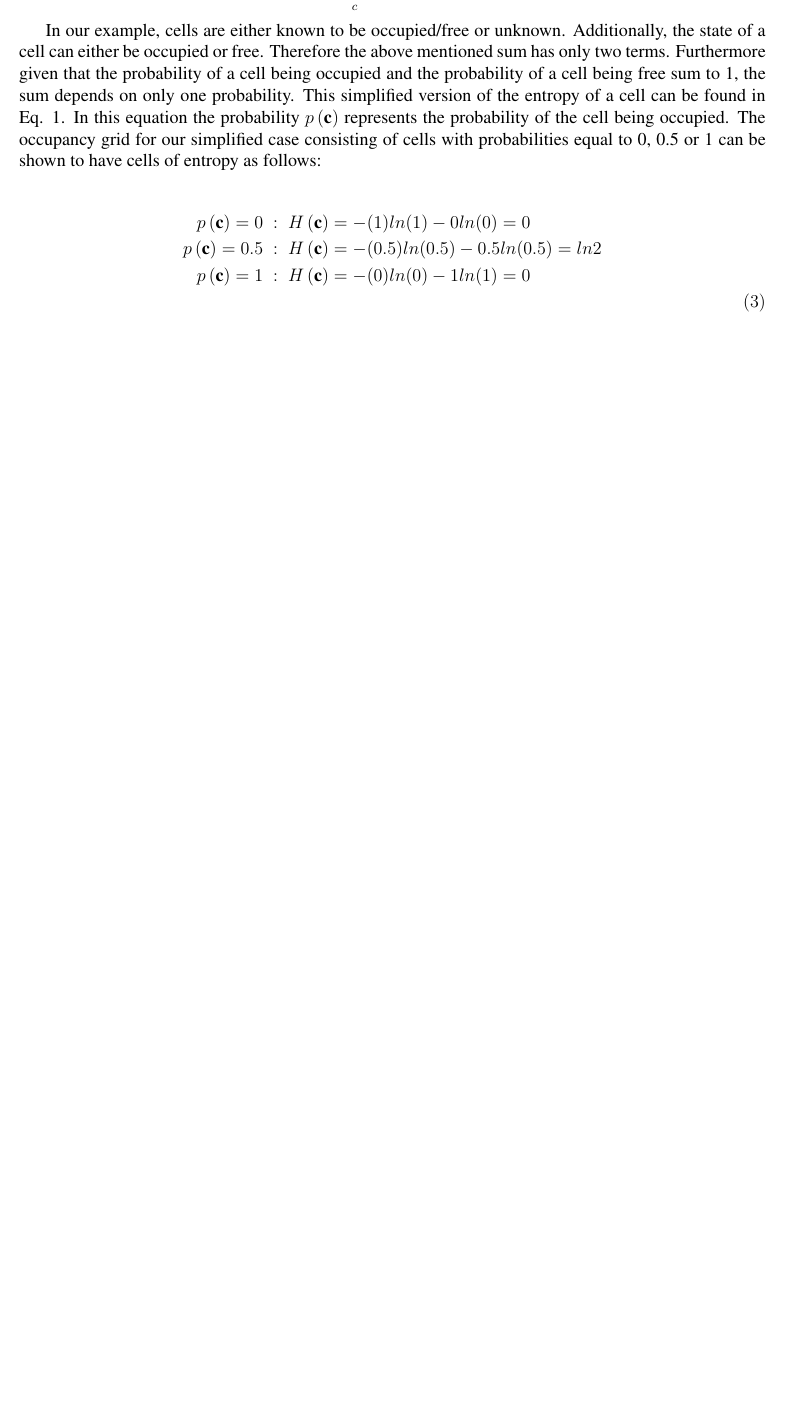
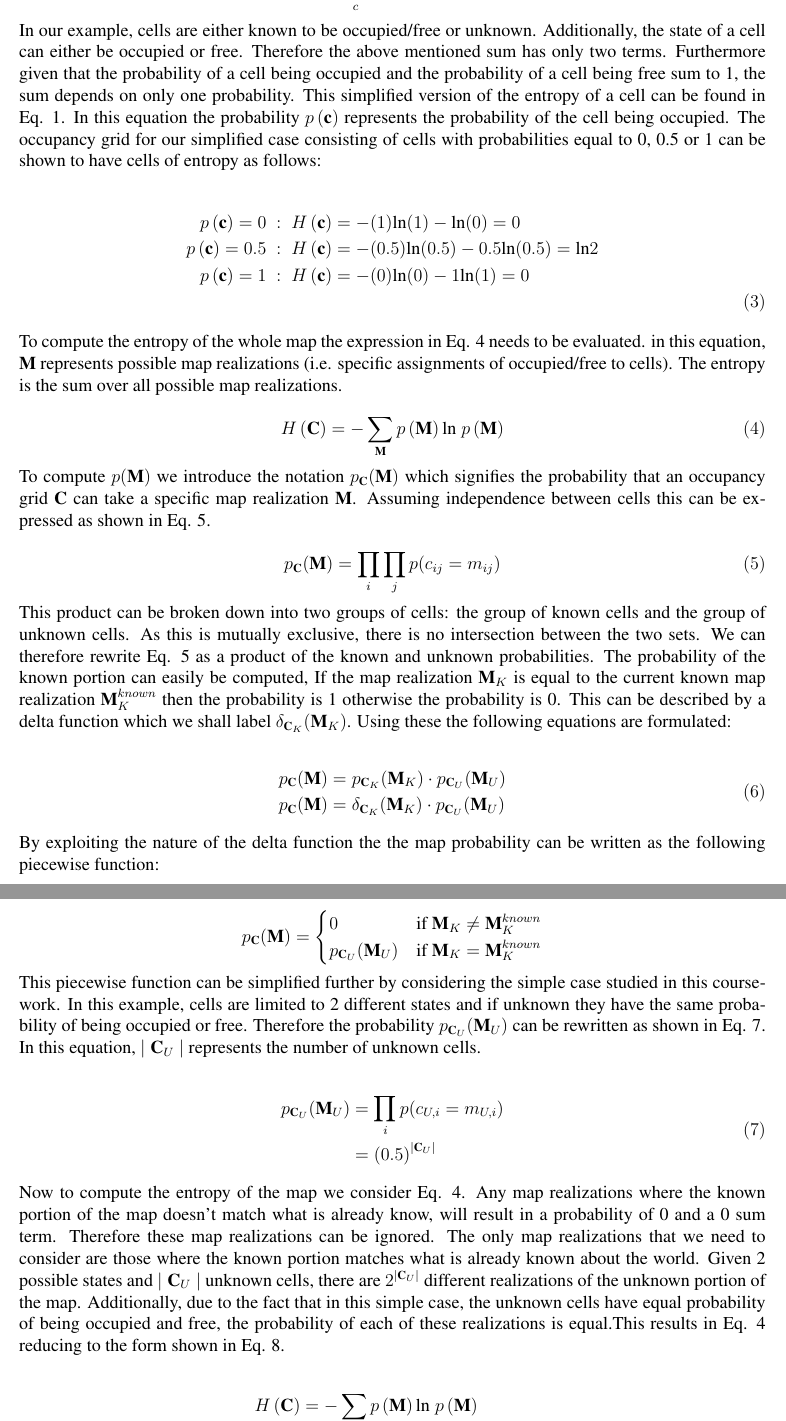
Before and after one commit to tharmee99/COMP0037_CW2_Exploration-in-Unknown-Environments, a LaTeX document (comp0037_cw2/report/report.tex): part of page 9 of 11 before the commit and two parts of pages 9 and 10 of 12 after it, the two joined at a grey line, cut so that both start at the same text, the shorter picture padded with empty space. Compiled offline with pdfLaTeX.

Commit message:
part 4 additions

```diff
--- a/comp0037_cw2/report/report.tex
+++ b/comp0037_cw2/report/report.tex
@@ -13,6 +13,9 @@
 \usepackage{subcaption}
 
 %***************************************DOCUMENT***************************************
+
+
+\setlength{\parindent}{0em}
 
 \begin{document}
 	\fontfamily{ptm}\selectfont
@@ -224,12 +227,67 @@
 			In our example, cells are either known to be occupied/free or unknown. Additionally, the state of a cell can either be occupied or free. Therefore the above mentioned sum has only two terms. Furthermore given that the probability of a cell being occupied and the probability of a cell being free sum to 1, the sum depends on only one probability. This simplified version of the entropy of a cell can be found in Eq. \ref{eq:singleCellEntropy}. In this equation the probability $p\left(\textbf{c}\right)$ represents the probability of the cell being occupied. The occupancy grid for our simplified case consisting of cells with probabilities equal to 0, 0.5 or 1 can be shown to have cells of entropy as follows:
 
 			\begin{align}
-				\nonumber p\left(\textbf{c}\right) = 0 \; &: \; H \left(\textbf{c}\right) = -(1)ln(1)-0ln(0) = 0 \\
-				\nonumber p\left(\textbf{c}\right) = 0.5 \; &: \; H \left(\textbf{c}\right) = -(0.5)ln(0.5)-0.5ln(0.5) = ln2 \\
-				\nonumber p\left(\textbf{c}\right) = 1 \; &: \; H \left(\textbf{c}\right) = -(0)ln(0)-1ln(1) = 0 \\
+				\nonumber p\left(\textbf{c}\right) = 0 \; &: \; H \left(\textbf{c}\right) = -(1)\text{ln}(1)-\text{ln}(0) = 0 \\
+				\nonumber p\left(\textbf{c}\right) = 0.5 \; &: \; H \left(\textbf{c}\right) = -(0.5)\text{ln}(0.5)-0.5\text{ln}(0.5) = \text{ln}2 \\
+				\nonumber p\left(\textbf{c}\right) = 1 \; &: \; H \left(\textbf{c}\right) = -(0)\text{ln}(0)-1\text{ln}(1) = 0 \\
 			\end{align}
 
+			To compute the entropy of the whole map the expression in Eq. \ref{eq:mapEntropy1} needs to be evaluated. in this equation, $\textbf{M}$ represents possible map realizations (i.e. specific assignments of occupied/free to cells). The entropy is the sum over all possible map realizations.
 
+			\begin{equation}
+				H \left(\textbf{C}\right) = - \sum_{\textbf{M}} p\left(\textbf{M}\right) \text{ln} \; p\left(\textbf{M}\right)
+				\label{eq:mapEntropy1}
+			\end{equation}
+
+			To compute $p(\textbf{M})$ we introduce the notation $p_\textbf{C}(\textbf{M})$ which signifies the probability that an occupancy grid $\textbf{C}$ can take a specific map realization $\textbf{M}$. Assuming independence between cells this can be expressed as shown in Eq. \ref{eq:mapProbability1}.
+
+			\begin{equation}
+				p_\textbf{C}(\textbf{M}) = \prod_{i} \prod_{j} p(c_{ij} = m_{ij})
+				\label{eq:mapProbability1}
+			\end{equation}
+
+			This product can be broken down into two groups of cells: the group of known cells and the group of unknown cells. As this is mutually exclusive, there is no intersection between the two sets. We can therefore rewrite Eq. \ref{eq:mapProbability1} as a product of the known and unknown probabilities. The probability of the known portion can easily be computed, If the map realization $\textbf{M}_K$ is equal to the current known map realization $\textbf{M}_K^{known}$ then the probability is 1 otherwise the probability is 0. This can be described by a delta function which we shall label $\delta_{\textbf{C}_K}(\textbf{M}_K)$. Using these the following equations are formulated:
+
+			\begin{equation}
+				\begin{split}
+					p_\textbf{C}(\textbf{M}) &= p_{\textbf{C}_K}(\textbf{M}_K) \cdot p_{\textbf{C}_U}(\textbf{M}_U) \\
+					p_\textbf{C}(\textbf{M}) &= \delta_{\textbf{C}_K}(\textbf{M}_K) \cdot p_{\textbf{C}_U}(\textbf{M}_U)
+				\end{split}
+				\label{eq:mapProbability2}
+			\end{equation}
+
+			By exploiting the nature of the delta function the the map probability can be written as the following piecewise function:
+
+			\[
+				p_\textbf{C}(\textbf{M}) =
+				\begin{cases}
+					0 										& \text{if $\textbf{M}_K \neq \textbf{M}_K^{known}$} \\
+					p_{\textbf{C}_U}(\textbf{M}_U) 			& \text{if $\textbf{M}_K = \textbf{M}_K^{known}$}
+				\end{cases}
+			\]
+
+			This piecewise function can be simplified further by considering the simple case studied in this coursework. In this example, cells are limited to 2 different states and if unknown they have the same probability of being occupied or free. Therefore the probability $p_{\textbf{C}_U}(\textbf{M}_U)$ can be rewritten as shown in Eq. \ref{eq:mapProbability3}. In this equation, $\mid \textbf{C}_U \mid$ represents the number of unknown cells.
+
+			\begin{equation}
+				\begin{split}
+					p_{\textbf{C}_U}(\textbf{M}_U) &= \prod_{i} p(c_{U,i} = m_{U,i}) \\
+					&= \left(0.5\right)^{\mid \textbf{C}_U \mid}
+				\end{split}
+				\label{eq:mapProbability3}
+			\end{equation}
+
+			Now to compute the entropy of the map we consider Eq. \ref{eq:mapEntropy1}. Any map realizations where the known portion of the map doesn't match what is already know, will result in a probability of 0 and a 0 sum term. Therefore these map realizations can be ignored. The only map realizations that we need to consider are those where the known portion matches what is already known about the world. Given 2 possible states and $\mid \textbf{C}_U \mid$ unknown cells, there are $2^{\mid \textbf{C}_U \mid}$ different realizations of the unknown portion of the map. Additionally, due to the fact that in this simple case, the unknown cells have equal probability of being occupied and free, the probability of each of these realizations is equal.This results in Eq. \ref{eq:mapEntropy1} reducing to the form shown in Eq. \ref{eq:mapEntropy2}.
+
+			\begin{equation}
+				\begin{split}
+					H \left(\textbf{C}\right) &= - \sum_{\textbf{M}} p\left(\textbf{M}\right)\text{ln} \; p\left(\textbf{M}\right) \\
+					&= - 2^{\mid \textbf{C}_U \mid} \cdot \left(0.5\right)^{\mid \textbf{C}_U \mid} \text{ln} \left(0.5\right)^{\mid \textbf{C}_U \mid} \\
+					&= - 2^{\mid \textbf{C}_U \mid} \cdot \left(2\right)^{-\mid \textbf{C}_U \mid} \text{ln} \left(0.5\right)^{\mid \textbf{C}_U \mid} \\
+					&= - \mid \textbf{C}_U \mid \text{ln} \left(0.5\right) \\
+					&= \mid \textbf{C}_U \mid \text{ln} \left(2\right)
+				\end{split}
+				\label{eq:mapEntropy2}
+			\end{equation}
 
 		\subsection{Evolution of Entropy over Time}
 
```
Also changed, not shown: comp0037_cw2/report/report.pdf, comp0037_cw2/report/report.tex (2 more changed lines).
